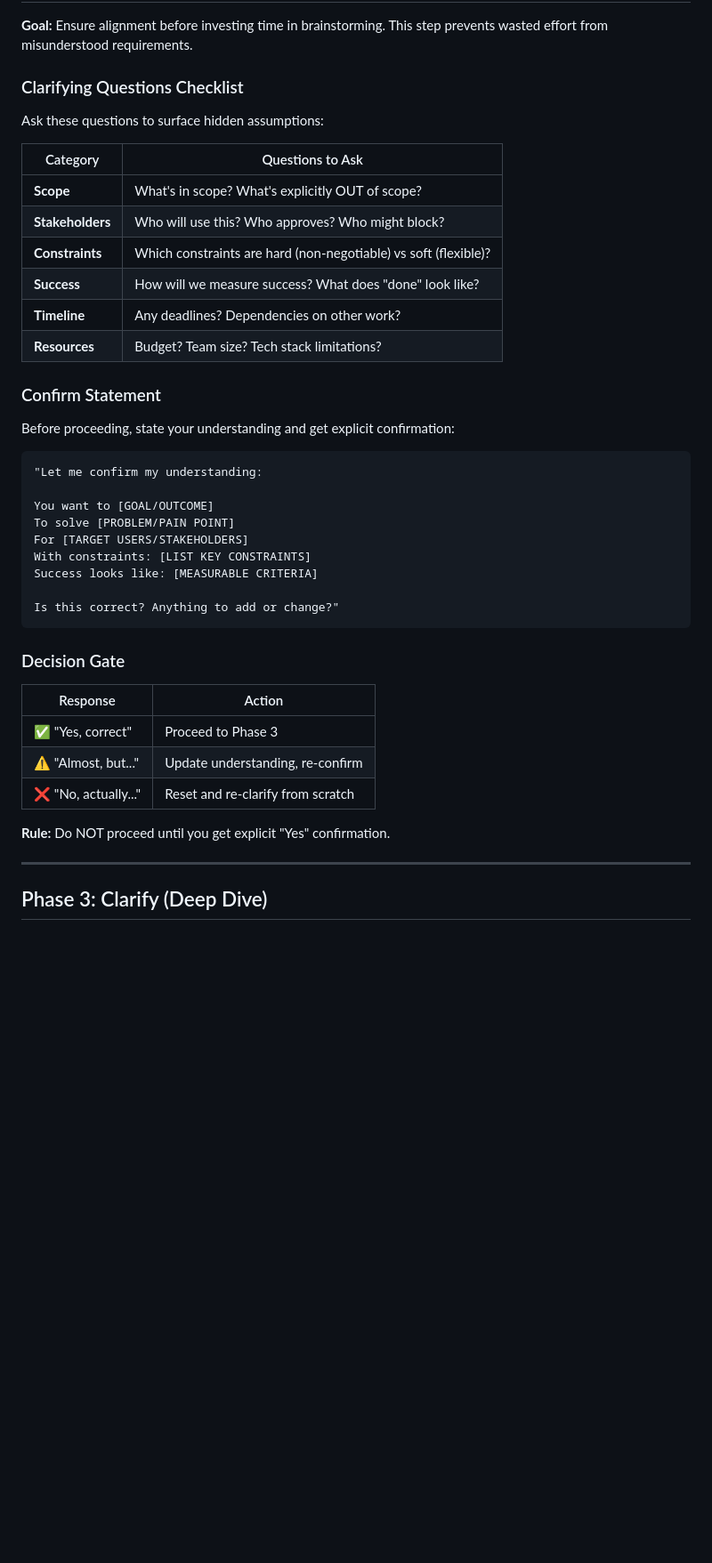
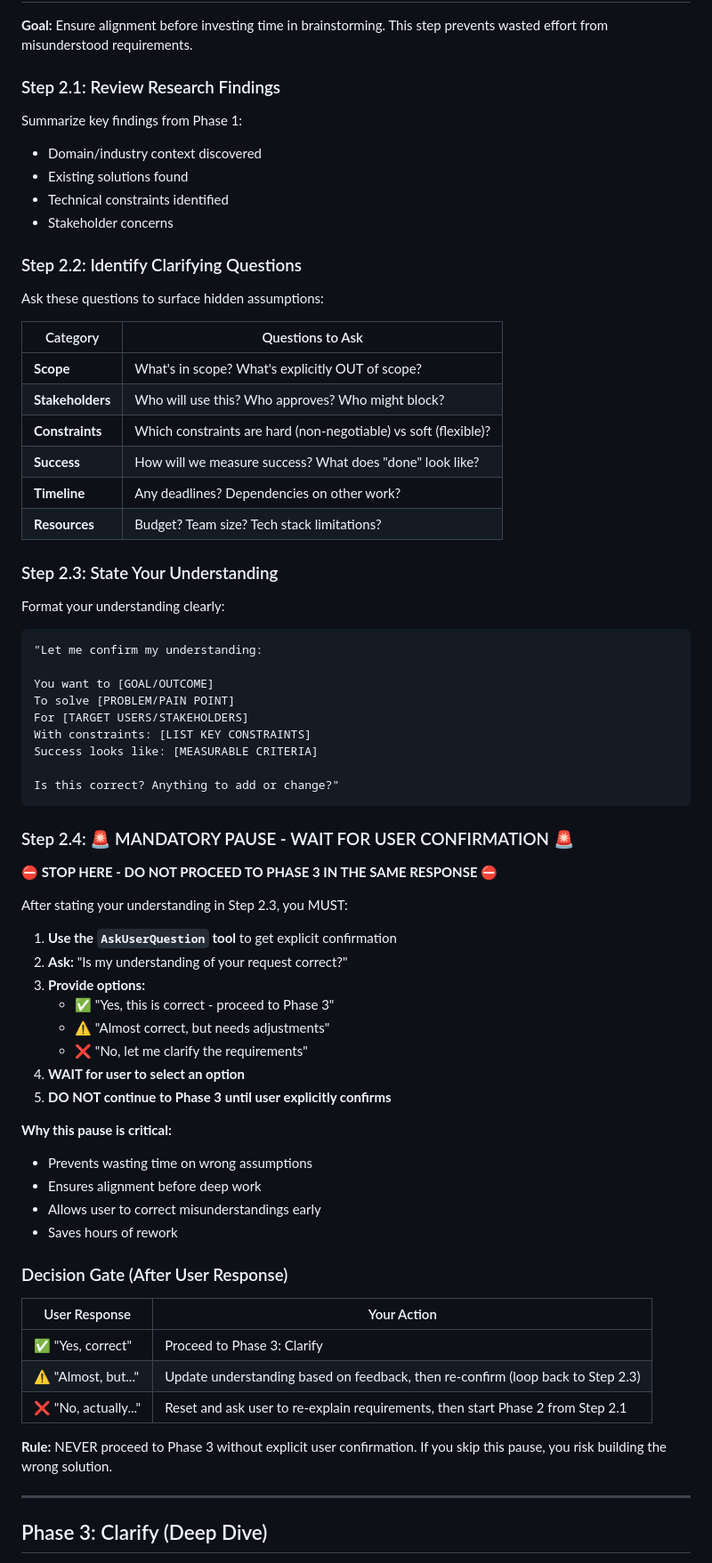
Before and after one commit to dongitran/ai-agent-config, a Markdown page: .agent/workflows/brainstorm.md, the part around the change. Shown at 89% size. Drawn GitHub-style; blank space fills up the shorter version.

Commit message:
feat(brainstorm): add mandatory pause at Phase 2 for user confirmation
Improved Phase 2 workflow to enforce explicit user confirmation before proceeding to Phase 3:
- Split Phase 2 into 4 clear steps (2.1-2.4)
- Added mandatory pause with AskUserQuestion tool requirement
- Added visual warnings (🚨⛔) to prevent AI from skipping confirmation
- Added clear decision gate with specific actions for each user response
- Explained why the pause is critical to prevent wasted effort

This prevents AI from auto-proceeding through all phases without user alignment,
saving hours of potential rework on wrong assumptions.

Co-Authored-By: Claude Sonnet 4.5 <noreply@anthropic.com>

````diff
--- a/.agent/workflows/brainstorm.md
+++ b/.agent/workflows/brainstorm.md
@@ -107,7 +107,15 @@ Before moving to Confirm phase, ensure you have:
 
 **Goal:** Ensure alignment before investing time in brainstorming. This step prevents wasted effort from misunderstood requirements.
 
-### Clarifying Questions Checklist
+### Step 2.1: Review Research Findings
+
+Summarize key findings from Phase 1:
+- Domain/industry context discovered
+- Existing solutions found
+- Technical constraints identified
+- Stakeholder concerns
+
+### Step 2.2: Identify Clarifying Questions
 
 Ask these questions to surface hidden assumptions:
 
@@ -120,9 +128,9 @@ Ask these questions to surface hidden assumptions:
 | **Timeline** | Any deadlines? Dependencies on other work? |
 | **Resources** | Budget? Team size? Tech stack limitations? |
 
-### Confirm Statement
+### Step 2.3: State Your Understanding
 
-Before proceeding, state your understanding and get explicit confirmation:
+Format your understanding clearly:
 
 ```
 "Let me confirm my understanding:
@@ -136,15 +144,36 @@ Success looks like: [MEASURABLE CRITERIA]
 Is this correct? Anything to add or change?"
 ```
 
-### Decision Gate
+### Step 2.4: 🚨 MANDATORY PAUSE - WAIT FOR USER CONFIRMATION 🚨
 
-| Response | Action |
-|----------|--------|
-| ✅ "Yes, correct" | Proceed to Phase 3 |
-| ⚠️ "Almost, but..." | Update understanding, re-confirm |
-| ❌ "No, actually..." | Reset and re-clarify from scratch |
+**⛔ STOP HERE - DO NOT PROCEED TO PHASE 3 IN THE SAME RESPONSE ⛔**
 
-**Rule:** Do NOT proceed until you get explicit "Yes" confirmation.
+After stating your understanding in Step 2.3, you MUST:
+
+1. **Use the `AskUserQuestion` tool** to get explicit confirmation
+2. **Ask:** "Is my understanding of your request correct?"
+3. **Provide options:**
+   - ✅ "Yes, this is correct - proceed to Phase 3"
+   - ⚠️ "Almost correct, but needs adjustments"
+   - ❌ "No, let me clarify the requirements"
+4. **WAIT for user to select an option**
+5. **DO NOT continue to Phase 3 until user explicitly confirms**
+
+**Why this pause is critical:**
+- Prevents wasting time on wrong assumptions
+- Ensures alignment before deep work
+- Allows user to correct misunderstandings early
+- Saves hours of rework
+
+### Decision Gate (After User Response)
+
+| User Response | Your Action |
+|--------------|-------------|
+| ✅ "Yes, correct" | Proceed to Phase 3: Clarify |
+| ⚠️ "Almost, but..." | Update understanding based on feedback, then re-confirm (loop back to Step 2.3) |
+| ❌ "No, actually..." | Reset and ask user to re-explain requirements, then start Phase 2 from Step 2.1 |
+
+**Rule:** NEVER proceed to Phase 3 without explicit user confirmation. If you skip this pause, you risk building the wrong solution.
 
 ---
 
````
